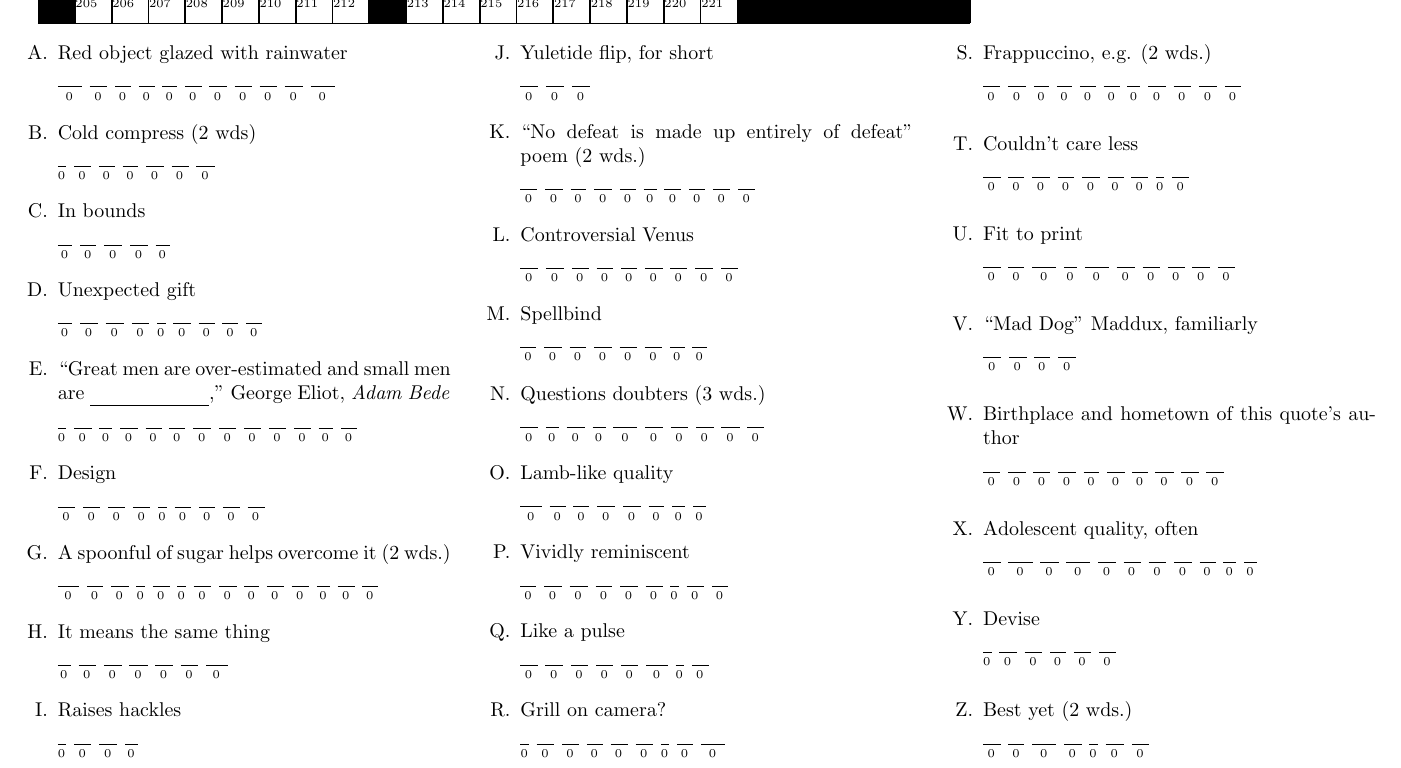
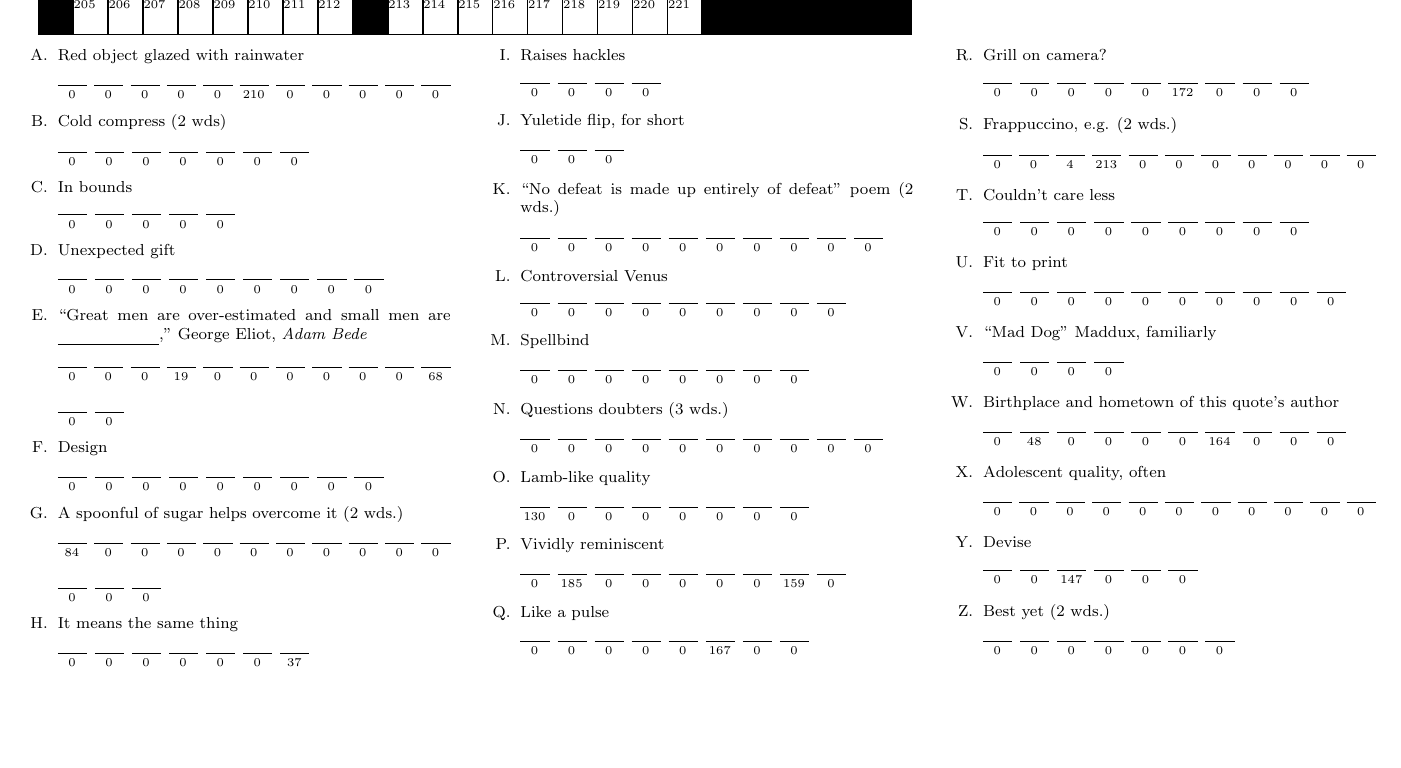
Before and after one commit to mgree/jsacrostic, a LaTeX document (wcw/wcw.tex): part of the page, cut so that both start at the same text, the shorter picture padded with empty space. Compiled offline with pdfLaTeX.

Commit message:
numbering, square cells

```diff
--- a/wcw/wcw.tex
+++ b/wcw/wcw.tex
@@ -15,17 +15,17 @@
 \newcounter{quotecounter}
 
 \newcommand{\B}[1]{\stepcounter{quotecounter}%
-{\small${}^{\arabic{quotecounter}}$}{\large\tt \ifsolutions {#1} \else \phantom{M} \fi}}
+{\small${}^{\arabic{quotecounter}}$}{\ifsolutions{\large\tt{#1}}\else\hspace*{.5em}\fi}}
 
 \newcommand{\E}{\multicolumn{1}{|>{\columncolor{black}}l|}{~}}
 
 %%% CLUE LISTING
 
 \newenvironment{clues}%
-{\begin{multicols}{3}\begin{enumerate}\renewcommand{\theenumi}{\Alph{enumi}}}
+{\begin{multicols}{3}\footnotesize\begin{enumerate}\renewcommand{\theenumi}{\Alph{enumi}}}
 {\end{enumerate}\end{multicols}}
 
-\newcommand\clueletterline[2]{$\underset{\text{\small${}^{#2}$}}{\text{\underline{\phantom{#1}}}}$}
+\newcommand\clueletterline[2]{$\underset{\text{\small${}^{#2}$}}{\text{\underline{\,\phantom{M}\,}}}$}
 
 \ExplSyntaxOn
 
@@ -80,35 +80,35 @@
 \hline
- \E  &\B{P}&\B{O}&\B{S}&\B{S}&\B{I}&\B{B}&\B{L}&\B{E}& \E  &\B{F}&\B{R}&\B{E}&\B{S}&\B{H}&\B{N}&\B{E}&\B{S}&\B{S}& \E  & \E  & \E  & \E  & \E  & \E \\
+ \E  &\B{P}&\B{O}&\B{S}&\B{S}&\B{I}&\B{B}&\B{L}&\B{E}& \E  &\B{F}&\B{R}&\B{E}&\B{S}&\B{H}&\B{N}&\B{E}&\B{S}&\B{S}& \E  & \E  & \E  & \E  & \E  & \E \\[.5em]
 \hline
 \end{tabular}
 }
 
 \begin{clues}
-\clue{Red object glazed with rainwater}{W-0,H-0,E-0,E-0,L-0,B-0,A-0,R-0,R-0,O-0,W-0}
+\clue{Red object glazed with rainwater}{W-0,H-0,E-0,E-0,L-0,B-210,A-0,R-0,R-0,O-0,W-0}
 \clue{Cold compress (2 wds)}{I-0,C-0,E-0,P-0,A-0,C-0,K-0}
 \clue{In bounds}{L-0,E-0,G-0,A-0,L-0}
 \clue{Unexpected gift}{L-0,A-0,G-0,N-0,I-0,A-0,P-0,P-0,E-0}
-\clue{``Great men are over-estimated and small men are \underline{\phantom{insupportable}},'' George Eliot, \textit{Adam Bede}}{I-0,N-0,S-0,U-0,P-0,P-0,O-0,R-0,T-0,A-0,B-0,L-0,E-0}
+\clue{``Great men are over-estimated and small men are \underline{\phantom{insupportable}},'' George Eliot, \textit{Adam Bede}}{I-0,N-0,S-0,U-19,P-0,P-0,O-0,R-0,T-0,A-0,B-68,L-0,E-0}
 \clue{Design}{A-0,R-0,C-0,H-0,I-0,T-0,E-0,C-0,T-0}
-\clue{A spoonful of sugar helps overcome it (2 wds.)}{M-0,E-0,D-0,I-0,C-0,I-0,N-0,A-0,L-0,T-0,A-0,S-0,T-0,E-0}
-\clue{It means the same thing}{S-0,Y-0,N-0,O-0,N-0,Y-0,M-0}
+\clue{A spoonful of sugar helps overcome it (2 wds.)}{M-84,E-0,D-0,I-0,C-0,I-0,N-0,A-0,L-0,T-0,A-0,S-0,T-0,E-0}
+\clue{It means the same thing}{S-0,Y-0,N-0,O-0,N-0,Y-0,M-37}
 \clue{Raises hackles}{I-0,R-0,K-0,S-0}
 \clue{Yuletide flip, for short}{N-0,O-0,G-0}
 \clue{``No defeat is made up entirely of defeat'' poem (2 wds.)}{T-0,H-0,E-0,D-0,E-0,S-0,C-0,E-0,N-0,T-0}
 \clue{Controversial Venus}{H-0,O-0,T-0,T-0,E-0,N-0,T-0,O-0,T-0}
 \clue{Spellbind}{E-0,N-0,T-0,H-0,R-0,A-0,L-0,L-0}
 \clue{Questions doubters (3 wds.)}{A-0,S-0,K-0,S-0,W-0,H-0,Y-0,N-0,O-0,T-0}
-\clue{Lamb-like quality}{M-0,E-0,E-0,K-0,N-0,E-0,S-0,S-0}
-\clue{Vividly reminiscent}{E-0,V-0,O-0,C-0,A-0,T-0,I-0,V-0,E-0}
-\clue{Like a pulse}{R-0,H-0,Y-0,T-0,H-0,M-0,I-0,C-0}
-\clue{Grill on camera?}{I-0,N-0,T-0,E-0,R-0,V-0,I-0,E-0,W-0}
-\clue{Frappuccino, e.g. (2 wds.)}{C-0,O-0,F-0,F-0,E-0,E-0,S-0,H-0,A-0,K-0,E-0}
+\clue{Lamb-like quality}{M-130,E-0,E-0,K-0,N-0,E-0,S-0,S-0}
+\clue{Vividly reminiscent}{E-0,V-185,O-0,C-0,A-0,T-0,I-0,V-159,E-0}
+\clue{Like a pulse}{R-0,H-0,Y-0,T-0,H-0,M-167,I-0,C-0}
+\clue{Grill on camera?}{I-0,N-0,T-0,E-0,R-0,V-172,I-0,E-0,W-0}
+\clue{Frappuccino, e.g. (2 wds.)}{C-0,O-0,F-4,F-213,E-0,E-0,S-0,H-0,A-0,K-0,E-0}
 \clue{Couldn't care less}{A-0,P-0,A-0,T-0,H-0,E-0,T-0,I-0,C-0}
 \clue{Fit to print}{N-0,E-0,W-0,S-0,W-0,O-0,R-0,T-0,H-0,Y-0}
 \clue{``Mad Dog'' Maddux, familiarly}{G-0,R-0,E-0,G-0}
-\clue{Birthplace and hometown of this quote's author}{R-0,U-0,T-0,H-0,E-0,R-0,F-0,O-0,R-0,D-0}
+\clue{Birthplace and hometown of this quote's author}{R-0,U-48,T-0,H-0,E-0,R-0,F-164,O-0,R-0,D-0}
 \clue{Adolescent quality, often}{A-0,W-0,K-0,W-0,A-0,R-0,D-0,N-0,E-0,S-0,S-0}
-\clue{Devise}{I-0,N-0,V-0,E-0,N-0,T-0}
+\clue{Devise}{I-0,N-0,V-147,E-0,N-0,T-0}
 \clue{Best yet (2 wds.)}{N-0,E-0,W-0,H-0,I-0,G-0,H-0}
 \end{clues}
 \end{document}
```
Also changed, not shown: wcw/wcw.tex (20 more changed lines).
